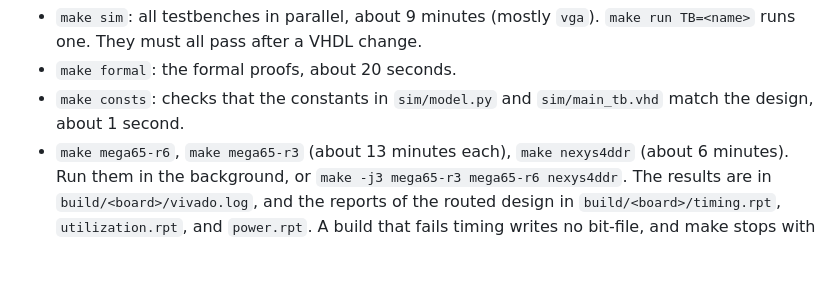
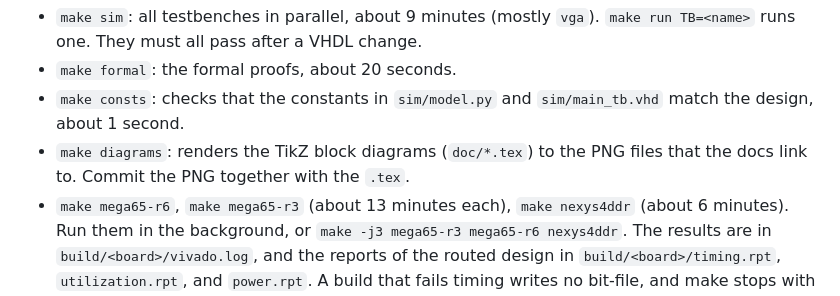
Before and after one commit to MJoergen/MandelbrotMEGA65, a Markdown page: CLAUDE.md, the part around the change. Drawn GitHub-style; blank space fills up the shorter version.

```diff
--- a/CLAUDE.md
+++ b/CLAUDE.md
@@ -26,6 +26,8 @@ CI (`.github/workflows/ci.yml`) runs `make formal`, VSG, `make consts`, and
 * `make formal`: the formal proofs, about 20 seconds.
 * `make consts`: checks that the constants in `sim/model.py` and
   `sim/main_tb.vhd` match the design, about 1 second.
+* `make diagrams`: renders the TikZ block diagrams (`doc/*.tex`) to the PNG
+  files that the docs link to. Commit the PNG together with the `.tex`.
 * `make mega65-r6`, `make mega65-r3` (about 13 minutes each), `make nexys4ddr`
   (about 6 minutes). Run them in the background, or `make -j3 mega65-r3
   mega65-r6 nexys4ddr`. The results are in `build/<board>/vivado.log`, and
```
Also changed, not shown: ALGORITHM.md (+8 -42 lines), README.md (+6 -0 lines), doc/dispatcher.png (added), 3 other files.
